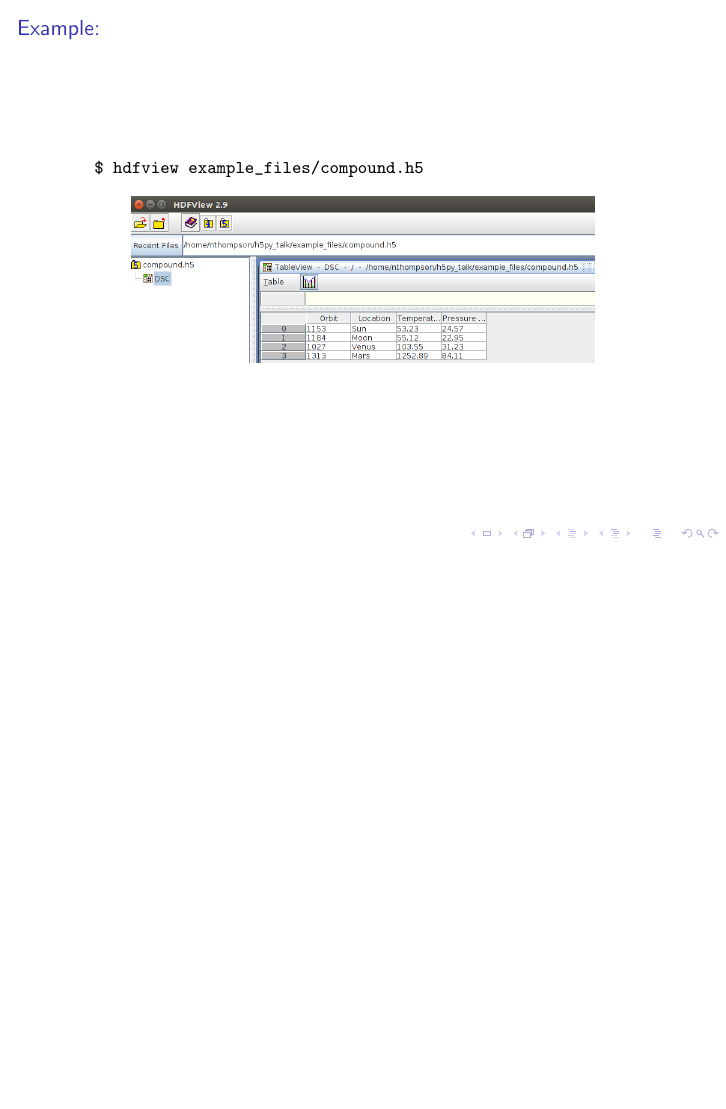
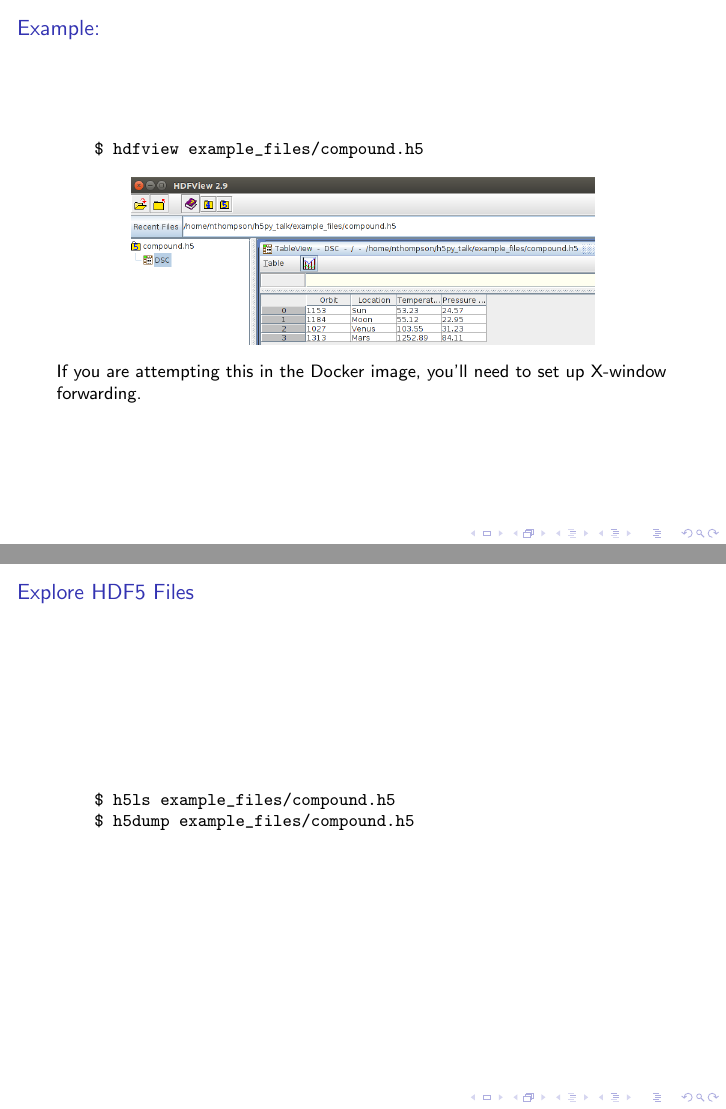
Before and after one commit to NAThompson/hdf5_talk, LaTeX slides (talk.tex): page 8 of 8 before the commit and pages 9 and 10 of 10 after it, the two joined at a grey line, the shorter picture padded with empty space. Compiled offline with pdfLaTeX.

Commit message:
Run inside a docker container

```diff
--- a/talk.tex
+++ b/talk.tex
@@ -66,6 +64,16 @@ $ . bin/activate
   \begin{figure}
     \includegraphics[scale=0.3]{fig/hdfview.png}
   \end{figure}
+  \pause
+  If you are attempting this in the Docker image, you'll need to set up X-window forwarding.
+\end{frame}
+
+\begin{frame}[fragile]
+  \frametitle{Explore HDF5 Files}
+  \begin{minted}{bash}
+    $ h5ls example_files/compound.h5
+    $ h5dump example_files/compound.h5
+  \end{minted}
 \end{frame}
 
 
```
Also changed, not shown: README.md (added), talk.tex (10 more changed lines), 2 other files.
